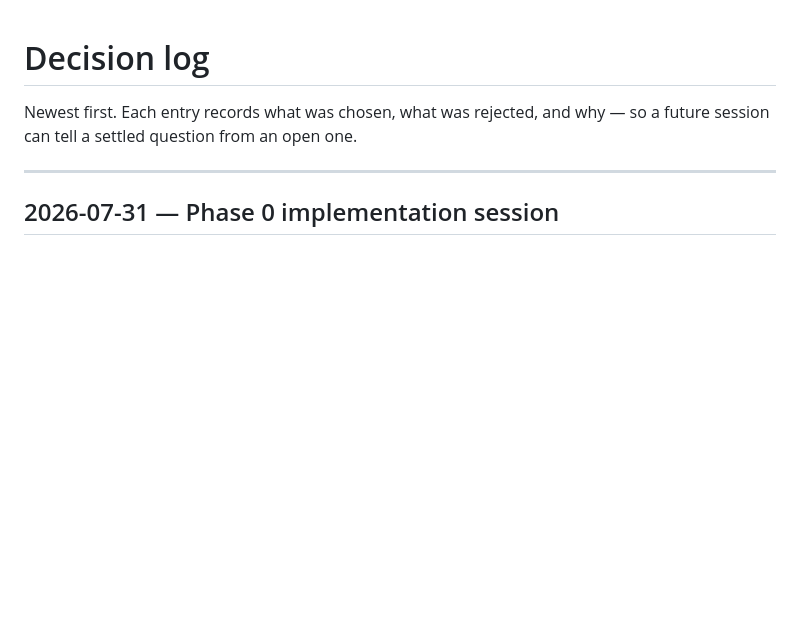
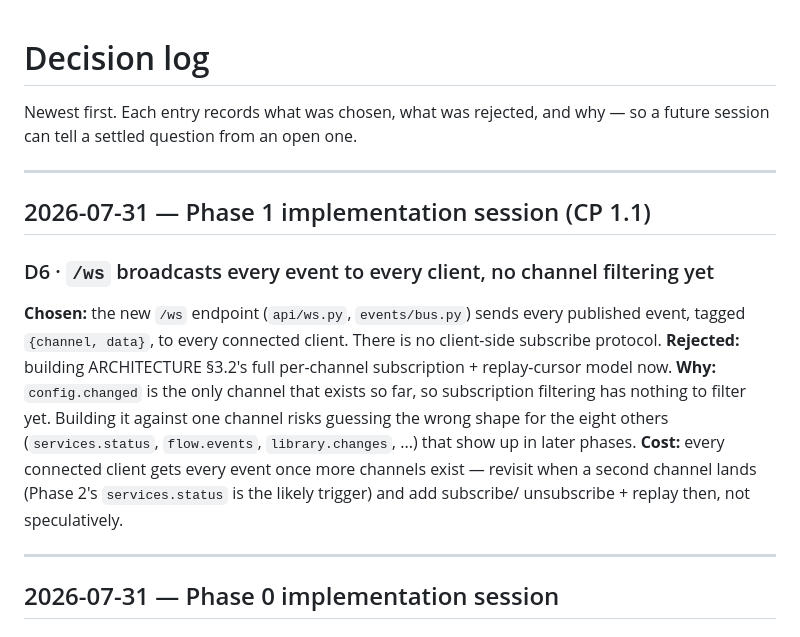
Before and after one commit to SeshuTarapatla/Insta-Automate-Control-Center, a Markdown page: docs/DECISIONS.md, the part around the change. GitHub-like rendering; blank space fills up the shorter version.

Commit message:
docs: record CP 1.1 completion and the /ws broadcast scoping decision

```diff
--- a/docs/DECISIONS.md
+++ b/docs/DECISIONS.md
@@ -2,6 +2,22 @@
 
 Newest first. Each entry records what was chosen, what was rejected, and why — so a future
 session can tell a settled question from an open one.
+
+---
+
+## 2026-07-31 — Phase 1 implementation session (CP 1.1)
+
+### D6 · `/ws` broadcasts every event to every client, no channel filtering yet
+**Chosen:** the new `/ws` endpoint (`api/ws.py`, `events/bus.py`) sends every published event,
+tagged `{channel, data}`, to every connected client. There is no client-side subscribe protocol.
+**Rejected:** building ARCHITECTURE §3.2's full per-channel subscription + replay-cursor model now.
+**Why:** `config.changed` is the only channel that exists so far, so subscription filtering has
+nothing to filter yet. Building it against one channel risks guessing the wrong shape for the
+eight others (`services.status`, `flow.events`, `library.changes`, ...) that show up in later
+phases.
+**Cost:** every connected client gets every event once more channels exist — revisit when a
+second channel lands (Phase 2's `services.status` is the likely trigger) and add subscribe/
+unsubscribe + replay then, not speculatively.
 
 ---
 
```
Also changed, not shown: CLAUDE.md (+4 -2 lines).
